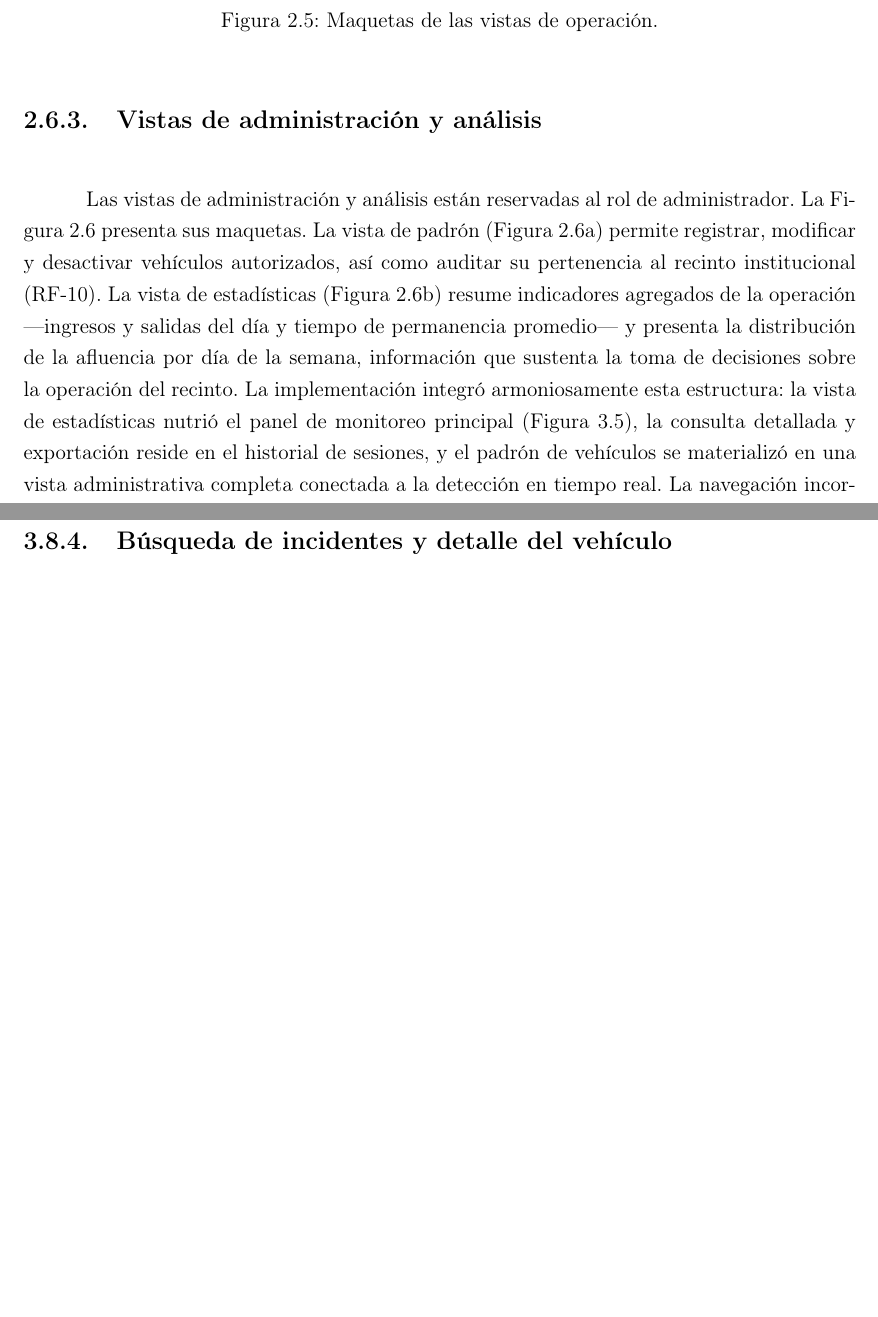
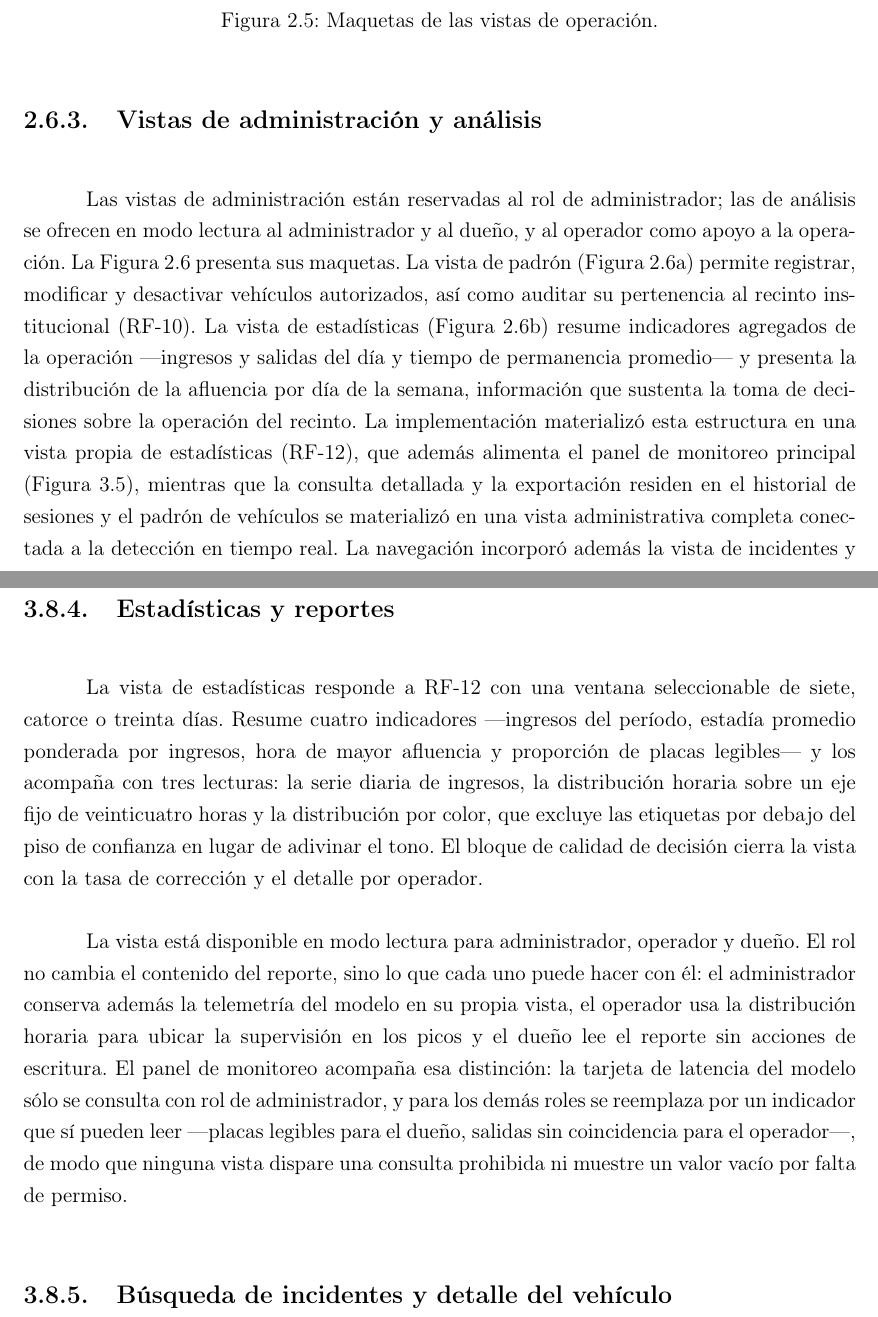
Before and after one commit to Nina-99/smart-parking-cv-dl, a LaTeX thesis (main.tex, which reads chapters/2_system_design/06_interfaz_usuario.tex, chapters/3_implementation/08_interfaces.tex): two parts of pages 101 and 163 of 225, joined at a grey line, cut so that both start at the same text, the shorter picture padded with empty space. Compiled offline with pdfLaTeX.

Commit message:
docs(estadisticas): document the statistics view and its role-based access

```diff
--- a/chapters/2_system_design/06_interfaz_usuario.tex
+++ b/chapters/2_system_design/06_interfaz_usuario.tex
@@ -208,17 +208,19 @@ específico sin recurrir a la base de datos.
 
 \subsection{Vistas de administración y análisis}
 
-Las vistas de administración y análisis están reservadas al rol de
-administrador. La Figura \ref{fig:wireframes_admin} presenta sus maquetas. La
-vista de padrón (Figura \ref{fig:wire_padron}) permite registrar, modificar
-y desactivar vehículos autorizados, así como auditar su pertenencia al recinto
-institucional (RF-10). La vista de estadísticas (Figura \ref{fig:wire_estadistica})
-resume indicadores agregados de la operación ---ingresos y salidas del día y
-tiempo de permanencia promedio--- y presenta la distribución de la afluencia por
-día de la semana, información que sustenta la toma de decisiones sobre la
-operación del recinto. La implementación integró armoniosamente esta estructura:
-la vista de estadísticas nutrió el panel de monitoreo principal (Figura~\ref{fig:if_panel}),
-la consulta detallada y exportación reside en el historial de sesiones, y el
+Las vistas de administración están reservadas al rol de administrador; las de
+análisis se ofrecen en modo lectura al administrador y al dueño, y al operador
+como apoyo a la operación. La Figura \ref{fig:wireframes_admin} presenta sus
+maquetas. La vista de padrón (Figura \ref{fig:wire_padron}) permite registrar,
+modificar y desactivar vehículos autorizados, así como auditar su pertenencia al
+recinto institucional (RF-10). La vista de estadísticas (Figura
+\ref{fig:wire_estadistica}) resume indicadores agregados de la operación
+---ingresos y salidas del día y tiempo de permanencia promedio--- y presenta la
+distribución de la afluencia por día de la semana, información que sustenta la
+toma de decisiones sobre la operación del recinto. La implementación materializó
+esta estructura en una vista propia de estadísticas (RF-12), que además alimenta
+el panel de monitoreo principal (Figura~\ref{fig:if_panel}), mientras que la
+consulta detallada y la exportación residen en el historial de sesiones y el
 padrón de vehículos se materializó en una vista administrativa completa
 conectada a la detección en tiempo real. La navegación incorporó además la vista
 de incidentes y la de telemetría del modelo, y la gestión de usuarios y cámaras,
--- a/chapters/3_implementation/08_interfaces.tex
+++ b/chapters/3_implementation/08_interfaces.tex
@@ -121,6 +121,28 @@ convertir al operador en requisito para que el vehículo sea contabilizado. La
 cola se conserva en el servidor y no solo en el canal persistente, de manera que
 un panel cerrado no pierde eventos pendientes y una decisión queda registrada
 aunque el navegador se recargue.
+
+\subsection{Estadísticas y reportes}
+
+La vista de estadísticas responde a RF-12 con una ventana seleccionable de siete,
+catorce o treinta días. Resume cuatro indicadores ---ingresos del período,
+estadía promedio ponderada por ingresos, hora de mayor afluencia y proporción de
+placas legibles--- y los acompaña con tres lecturas: la serie diaria de ingresos,
+la distribución horaria sobre un eje fijo de veinticuatro horas y la distribución
+por color, que excluye las etiquetas por debajo del piso de confianza en lugar de
+adivinar el tono. El bloque de calidad de decisión cierra la vista con la tasa de
+corrección y el detalle por operador.
+
+La vista está disponible en modo lectura para administrador, operador y dueño. El
+rol no cambia el contenido del reporte, sino lo que cada uno puede hacer con él: el
+administrador conserva además la telemetría del modelo en su propia vista, el
+operador usa la distribución horaria para ubicar la supervisión en los picos y el
+dueño lee el reporte sin acciones de escritura. El panel de monitoreo acompaña esa
+distinción: la tarjeta de latencia del modelo sólo se consulta con rol de
+administrador, y para los demás roles se reemplaza por un indicador que sí pueden
+leer ---placas legibles para el dueño, salidas sin coincidencia para el
+operador---, de modo que ninguna vista dispare una consulta prohibida ni muestre un
+valor vacío por falta de permiso.
 
 \subsection{Búsqueda de incidentes y detalle del vehículo}
 
```
